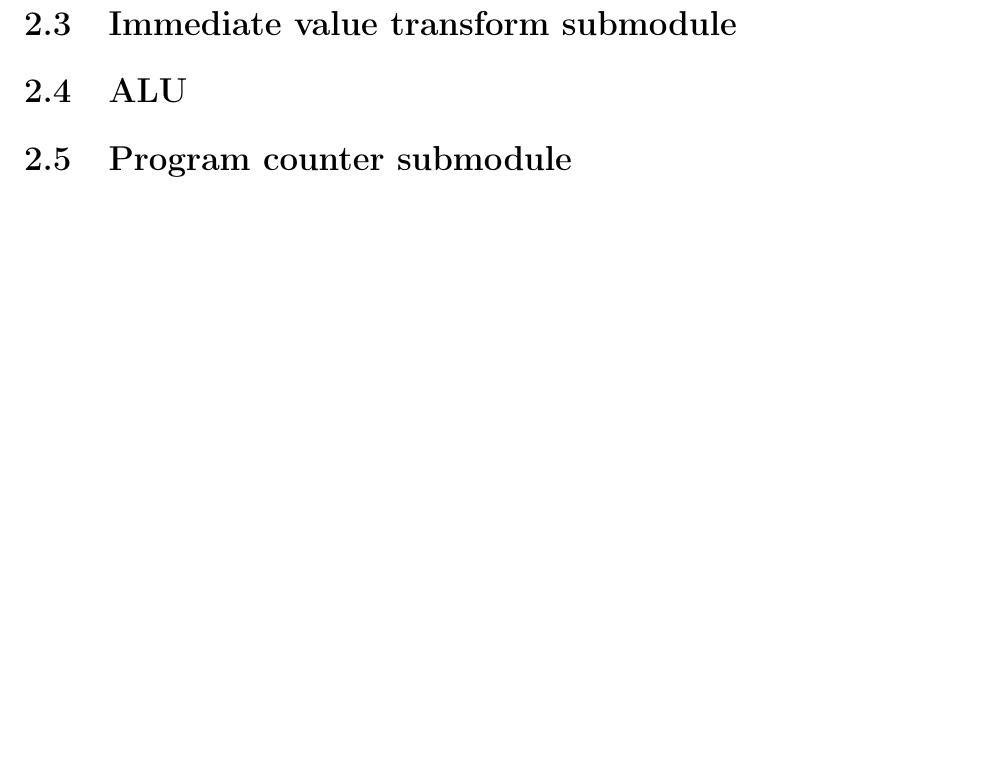
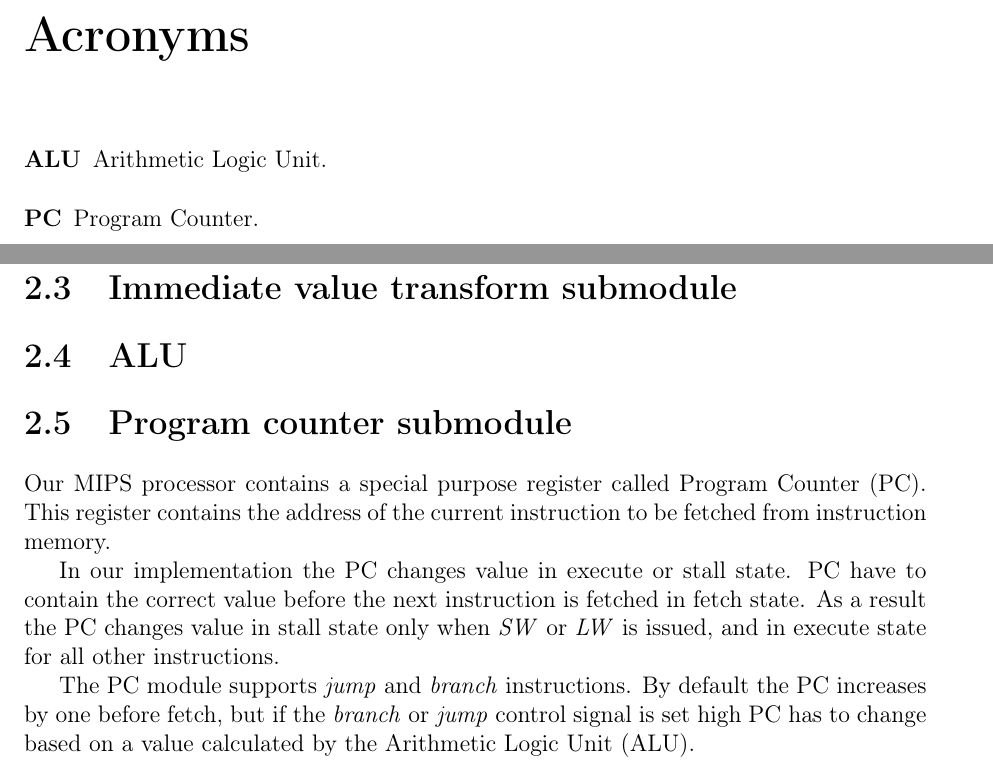
Before and after one commit to mathiasose/TDT4255, a LaTeX document (ex1/report/report.tex, which reads ex1/report/PC.tex): part of page 7 of 11 before the commit and two parts of pages 5 and 9 of 13 after it, the two joined at a grey line, cut at the place of the change, the shorter picture padded with empty space. Compiled offline with pdfLaTeX.

Commit message:
Wrote about PC module

```diff
--- a/ex1/report/PC.tex
+++ b/ex1/report/PC.tex
@@ -1 +1,11 @@
 \section{Program counter submodule}
+
+Our MIPS processor contains a special purpose register called \gls{pc}.
+This register contains the address of the current instruction to be fetched from instruction memory.
+
+In our implementation the \gls{pc} changes value in execute or stall state.
+\gls{pc} have to contain the correct value before the next instruction is fetched in fetch state.
+As a result the \gls{pc} changes value in stall state only when \textit{SW} or \textit{LW} is issued, and in execute state for all other instructions.
+
+The \gls{pc} module supports \textit{jump} and \textit{branch} instructions.
+By default the \gls{pc} increases by one before fetch, but if the \textit{branch} or \textit{jump} control signal is set high \gls{pc} has to change based on a value calculated by the \gls{alu}.
```
Also changed, not shown: ex1/report/abbreviations.tex (+2 -0 lines).
